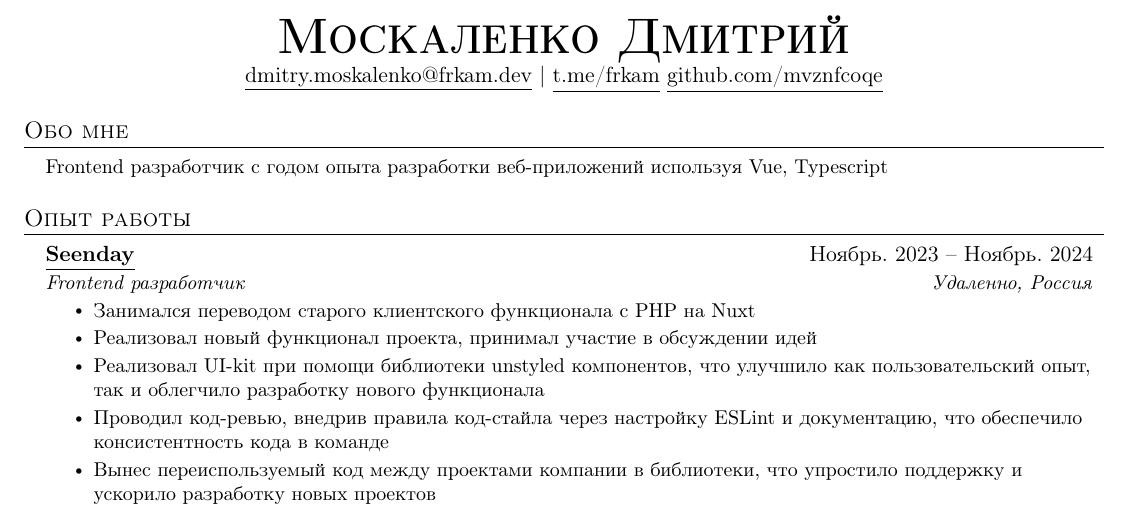
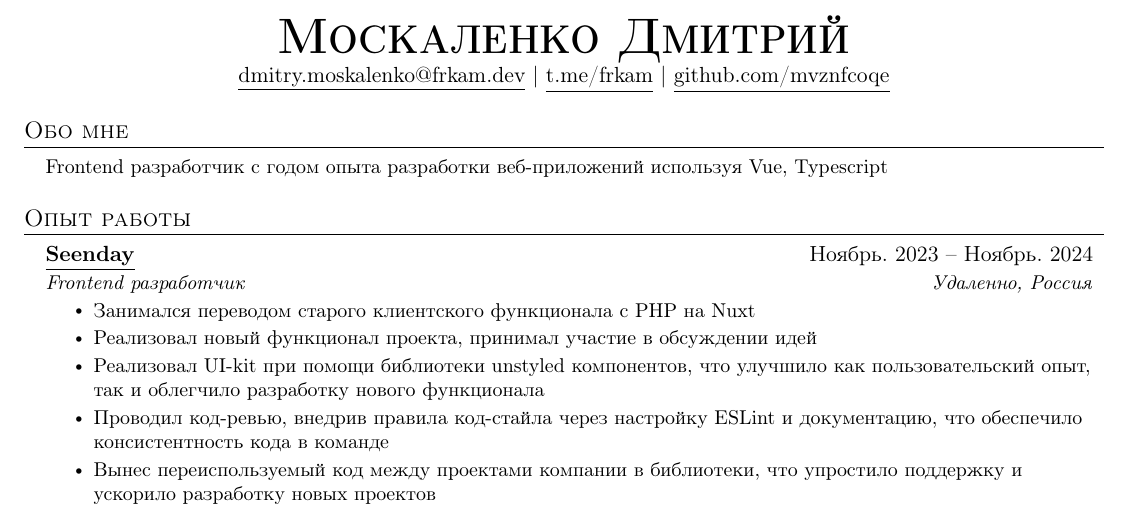
Before and after one commit to mvznfcoqe/me, a LaTeX CV (cv/latex/ru/Dmitry_Moskalenko_CV.tex): part of the page, cut so that both start at the same text. Compiled offline with pdfLaTeX.

Commit message:
add missing separator

```diff
--- a/cv/latex/ru/Dmitry_Moskalenko_CV.tex
+++ b/cv/latex/ru/Dmitry_Moskalenko_CV.tex
@@ -115,7 +115,7 @@
 \begin{center}
   \textbf{\Huge \scshape Москаленко Дмитрий} \\ \vspace{1pt}
   \href{mailto:dmitry.moskalenko@frkam.dev}{\underline{dmitry.moskalenko@frkam.dev}} $|$
-  \href{https://t.me/frkam}{\underline{t.me/frkam}}
+  \href{https://t.me/frkam}{\underline{t.me/frkam}} $|$
   \href{https://github.com/mvznfcoqe}{\underline{github.com/mvznfcoqe}}
 \end{center}
 
```
